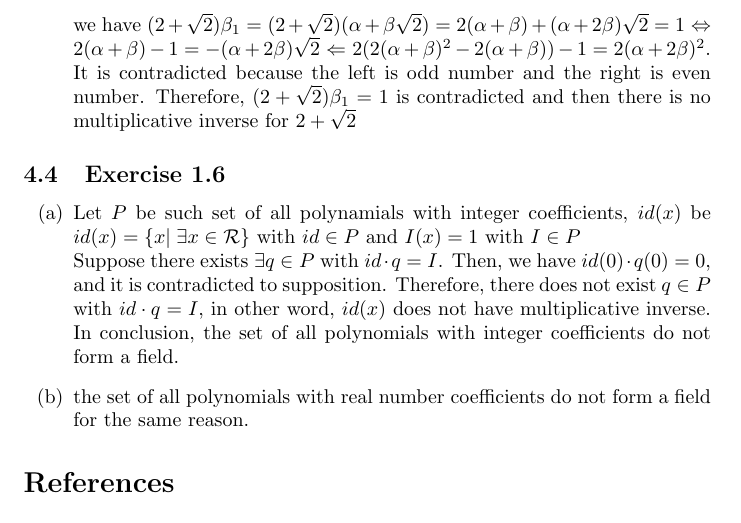
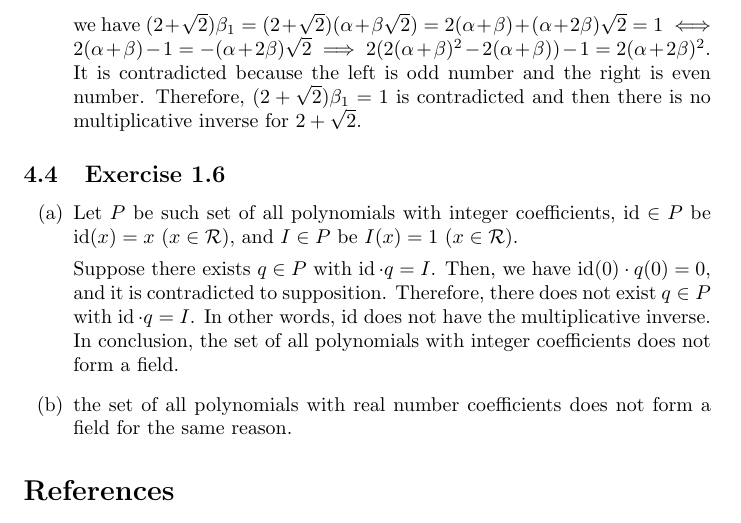
Before and after one commit to fiveseven-lambda/halmos-finite-dimensional-vector-spaces, a LaTeX document (note.tex): part of page 8 of 8, cut so that both start at the same text. Compiled offline with pdfLaTeX.

Commit message:
Exercise 1.6 の修正

```diff
--- a/note.tex
+++ b/note.tex
@@ -9,6 +9,7 @@
 \newcommand\N{\mathcal N}
 \newcommand\Q{\mathcal Q}
 \newcommand\R{\mathcal R}
+\DeclareMathOperator \id{id}
 
 \title{Notes on ``Finite-Dimensional Vector Spaces''\\by Paul R. Halmos}
 \author{}
@@ -223,23 +224,24 @@ Another way : Let $\Z(\sqrt2)$ be the set of all numbers of the form $\alpha + \
 $\Z(\sqrt2)$ is not a field since there is no multiplicative inverse for $2 + \sqrt2 \in \Z(\sqrt2)$ by the followings.\\
 Suppose there exists multiplicative inverse for $2 + \sqrt2$.
 There exists $\exists\beta_1 \in \Z(\sqrt2)$ with $\beta_1 = \alpha + \beta\sqrt2$ and $(2 + \sqrt2)\beta_1 = 1$ by supposition.
-Therefore, we have $(2 + \sqrt2)\beta_1 = (2 + \sqrt2)(\alpha + \beta\sqrt2) = 2(\alpha + \beta) + (\alpha + 2\beta)\sqrt2 = 1$ $\Leftrightarrow$ $2(\alpha + \beta) - 1 = -(\alpha + 2\beta)\sqrt2$ $\Leftarrow$ $2(2(\alpha + \beta)^2 - 2(\alpha + \beta)) - 1 = 2(\alpha + 2\beta)^2$.
+Therefore, we have $(2 + \sqrt2)\beta_1 = (2 + \sqrt2)(\alpha + \beta\sqrt2) = 2(\alpha + \beta) + (\alpha + 2\beta)\sqrt2 = 1 \iff 2(\alpha + \beta) - 1 = -(\alpha + 2\beta)\sqrt2 \implies 2(2(\alpha + \beta)^2 - 2(\alpha + \beta)) - 1 = 2(\alpha + 2\beta)^2$.
 It is contradicted because the left is odd number and the right is even number.
-Therefore, $(2 + \sqrt2)\beta_1 = 1$ is contradicted and then there is no multiplicative inverse for $2 + \sqrt2$
+Therefore, $(2 + \sqrt2)\beta_1 = 1$ is contradicted and then there is no multiplicative inverse for $2 + \sqrt2$.
 \end{enumerate}
 
 \subsection{Exercise 1.6}
 \begin{enumerate}[label = (\alph*)]
 \item
-Let $P$ be such set of all polynamials with integer coefficients, %Ｐは関数
-$id(x)$ be $id(x) = \{x|\; \exists x \in \R \}$ with $id \in P$ and
-$I(x) = 1$ with $I \in P$\\
-Suppose there exists $\exists q \in P$ with $id \cdot q = I$.
-Then, we have $id(0) \cdot q(0) = 0$, and it is contradicted to supposition.
-Therefore, there does not exist  $q \in P$ with $id \cdot q = I$, in other word, $id(x)$ does not have multiplicative inverse.
-In conclusion, the set of all polynomials with integer coefficients do not form a field.
+Let $P$ be such set of all polynomials with integer coefficients, %Ｐは関数
+$\id \in P$ be $\id(x) = x$ ($x \in \R$), and
+$I \in P$ be $I(x) = 1$ ($x \in \R$).
+
+Suppose there exists $q \in P$ with $\id \cdot q = I$.
+Then, we have $\id(0) \cdot q(0) = 0$, and it is contradicted to supposition.
+Therefore, there does not exist  $q \in P$ with $\id \cdot q = I$. In other words, $\id$ does not have the multiplicative inverse.
+In conclusion, the set of all polynomials with integer coefficients does not form a field.
 \item
-the set of all polynomials with real number coefficients do not form a field for the same reason.
+the set of all polynomials with real number coefficients does not form a field for the same reason.
 \end{enumerate}
 
 \begin{thebibliography}{9}
```
Also changed, not shown: note.pdf, note.tex (2 more changed lines).
